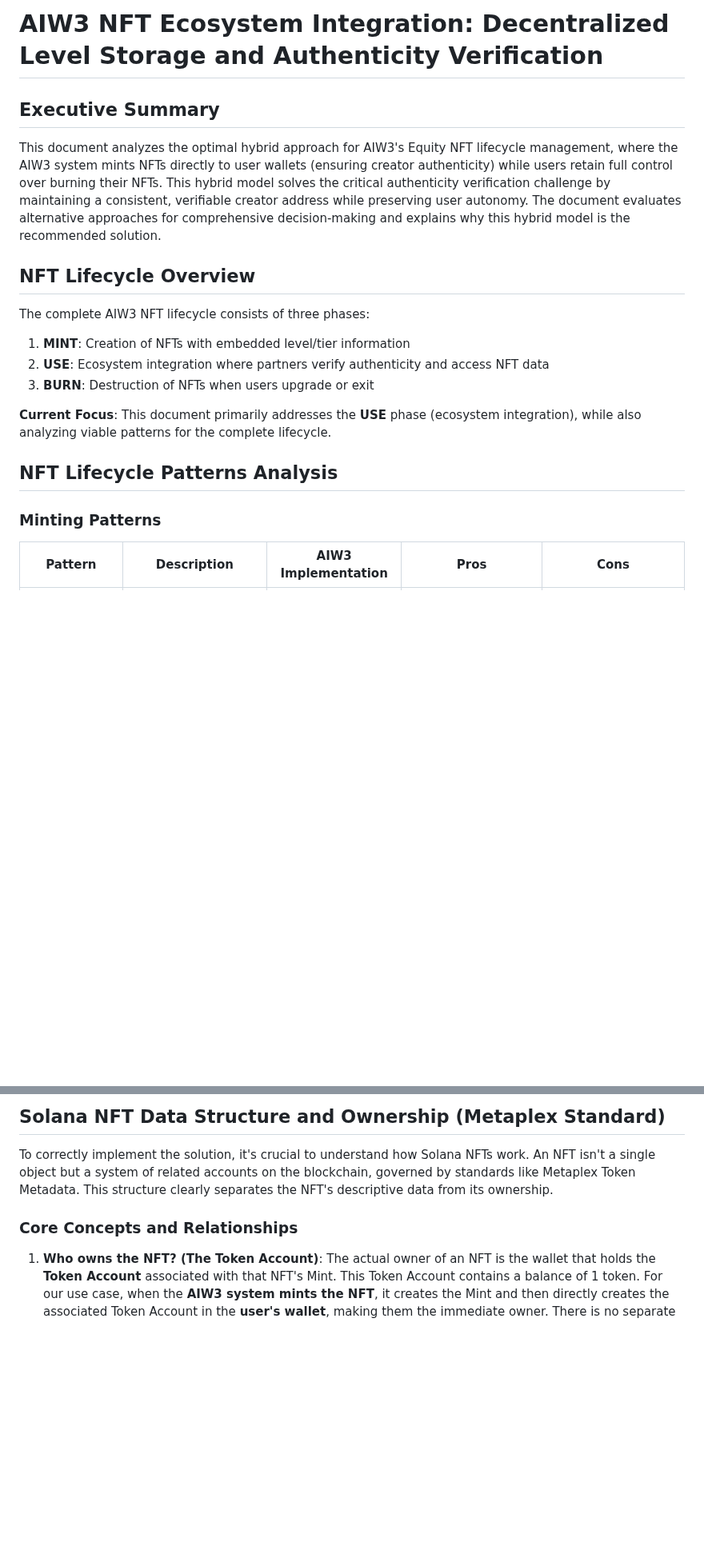
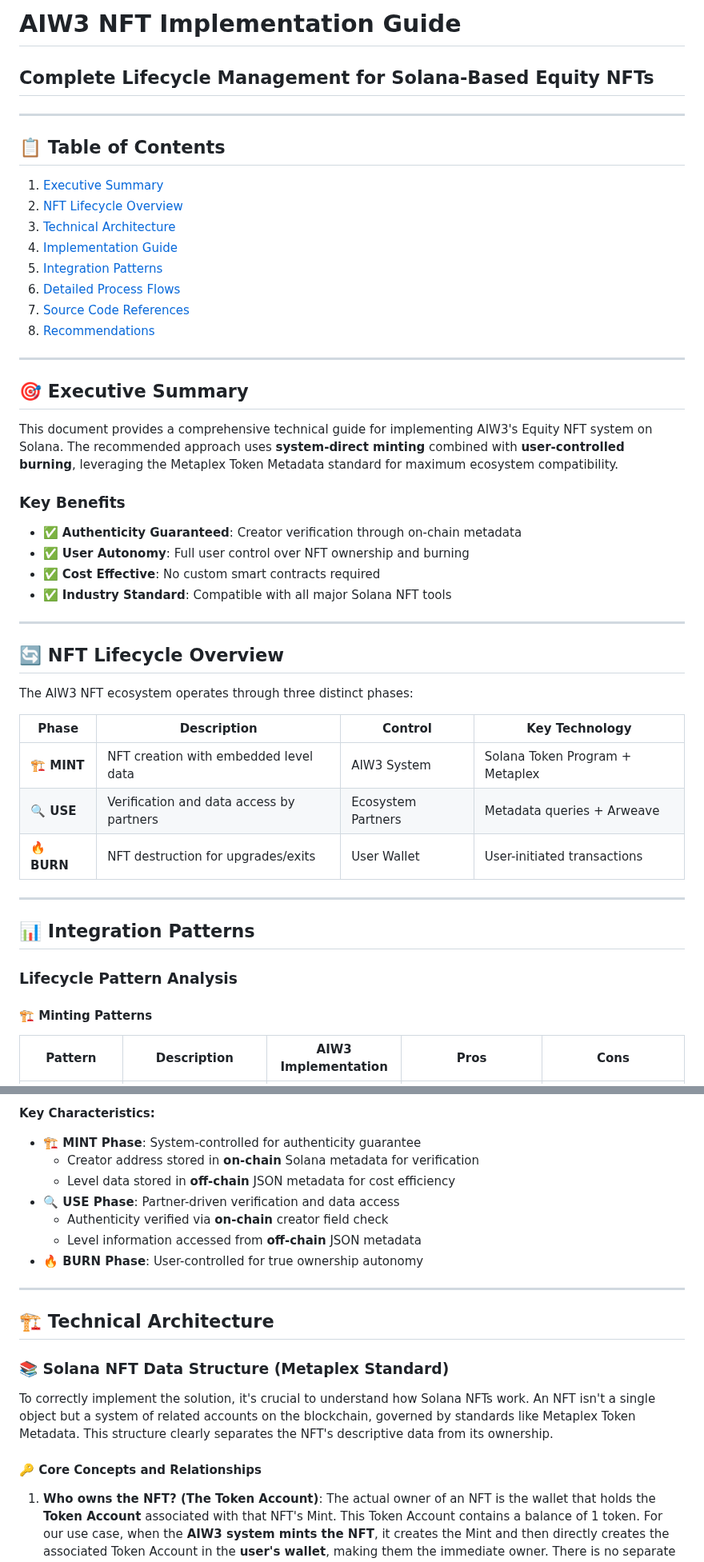
Before and after one commit to ljg-cqu/aiw3-nft-solana, a Markdown page: docs/AIW3-NFT-Implementation-Guide.md, 2 parts joined by grey strips. Shown at 80% size. Rendered like a GitHub page; blank space fills up the shorter version.

````diff
--- a/docs/AIW3 NFT Ecosystem Integration: Decentralized Level Storage and Authenticity Verification.md
+++ b/docs/AIW3-NFT-Implementation-Guide.md
@@ -1,20 +1,50 @@
-# AIW3 NFT Ecosystem Integration: Decentralized Level Storage and Authenticity Verification
+# AIW3 NFT Implementation Guide
+## Complete Lifecycle Management for Solana-Based Equity NFTs
 
-## Executive Summary
-This document analyzes the optimal hybrid approach for AIW3's Equity NFT lifecycle management, where the AIW3 system mints NFTs directly to user wallets (ensuring creator authenticity) while users retain full control over burning their NFTs. This hybrid model solves the critical authenticity verification challenge by maintaining a consistent, verifiable creator address while preserving user autonomy. The document evaluates alternative approaches for comprehensive decision-making and explains why this hybrid model is the recommended solution.
+---
 
-## NFT Lifecycle Overview
+## 📋 Table of Contents
 
-The complete AIW3 NFT lifecycle consists of three phases:
-1. **MINT**: Creation of NFTs with embedded level/tier information
-2. **USE**: Ecosystem integration where partners verify authenticity and access NFT data
-3. **BURN**: Destruction of NFTs when users upgrade or exit
+1. [Executive Summary](#executive-summary)
+2. [NFT Lifecycle Overview](#nft-lifecycle-overview)
+3. [Technical Architecture](#technical-architecture)
+4. [Implementation Guide](#implementation-guide)
+5. [Integration Patterns](#integration-patterns)
+6. [Detailed Process Flows](#detailed-process-flows)
+7. [Source Code References](#source-code-references)
+8. [Recommendations](#recommendations)
 
-**Current Focus**: This document primarily addresses the **USE** phase (ecosystem integration), while also analyzing viable patterns for the complete lifecycle.
+---
 
-## NFT Lifecycle Patterns Analysis
+## 🎯 Executive Summary
 
-### Minting Patterns
+This document provides a comprehensive technical guide for implementing AIW3's Equity NFT system on Solana. The recommended approach uses **system-direct minting** combined with **user-controlled burning**, leveraging the Metaplex Token Metadata standard for maximum ecosystem compatibility.
+
+### Key Benefits
+- ✅ **Authenticity Guaranteed**: Creator verification through on-chain metadata
+- ✅ **User Autonomy**: Full user control over NFT ownership and burning
+- ✅ **Cost Effective**: No custom smart contracts required
+- ✅ **Industry Standard**: Compatible with all major Solana NFT tools
+
+---
+
+## 🔄 NFT Lifecycle Overview
+
+The AIW3 NFT ecosystem operates through three distinct phases:
+
+| Phase | Description | Control | Key Technology |
+|-------|-------------|---------|----------------|
+| **🏗️ MINT** | NFT creation with embedded level data | AIW3 System | Solana Token Program + Metaplex |
+| **🔍 USE** | Verification and data access by partners | Ecosystem Partners | Metadata queries + Arweave |
+| **🔥 BURN** | NFT destruction for upgrades/exits | User Wallet | User-initiated transactions |
+
+---
+
+## 📊 Integration Patterns
+
+### Lifecycle Pattern Analysis
+
+#### 🏗️ Minting Patterns
 
 | Pattern | Description | AIW3 Implementation | Pros | Cons |
 |---------|-------------|---------------------|------|------|
@@ -65,10 +113,23 @@ The complete AIW3 NFT lifecycle consists of three phases:
 ```
 
-## Solana NFT Data Structure and Ownership (Metaplex Standard)
+**Key Characteristics:**
+- **🏗️ MINT Phase**: System-controlled for authenticity guarantee
+  - Creator address stored in **on-chain** Solana metadata for verification
+  - Level data stored in **off-chain** JSON metadata for cost efficiency
+- **🔍 USE Phase**: Partner-driven verification and data access
+  - Authenticity verified via **on-chain** creator field check
+  - Level information accessed from **off-chain** JSON metadata
+- **🔥 BURN Phase**: User-controlled for true ownership autonomy
+
+---
+
+## 🏗️ Technical Architecture
+
+### 📚 Solana NFT Data Structure (Metaplex Standard)
 
 To correctly implement the solution, it's crucial to understand how Solana NFTs work. An NFT isn't a single object but a system of related accounts on the blockchain, governed by standards like Metaplex Token Metadata. This structure clearly separates the NFT's descriptive data from its ownership.
 
-### Core Concepts and Relationships
+#### 🔑 Core Concepts and Relationships
 
 1.  **Who owns the NFT? (The Token Account)**: The actual owner of an NFT is the wallet that holds the **Token Account** associated with that NFT's Mint. This Token Account contains a balance of 1 token. For our use case, when the **AIW3 system mints the NFT**, it creates the Mint and then directly creates the associated Token Account in the **user's wallet**, making them the immediate owner. There is no separate "owner" field in the metadata; ownership is proven by possession of the token.
 
````
Also changed, not shown: other parts of docs/AIW3-NFT-Implementation-Guide.md (+133 -84 lines).
